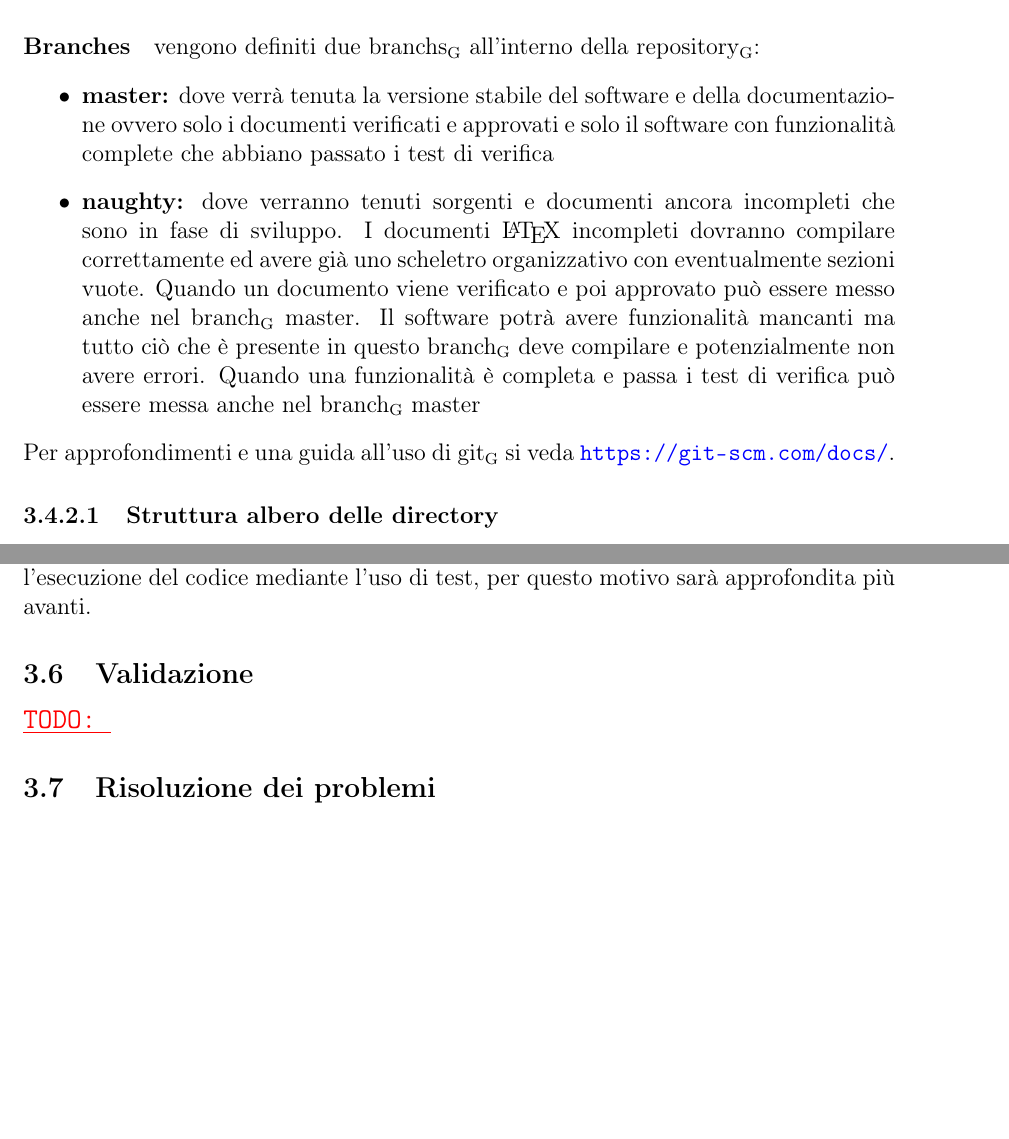
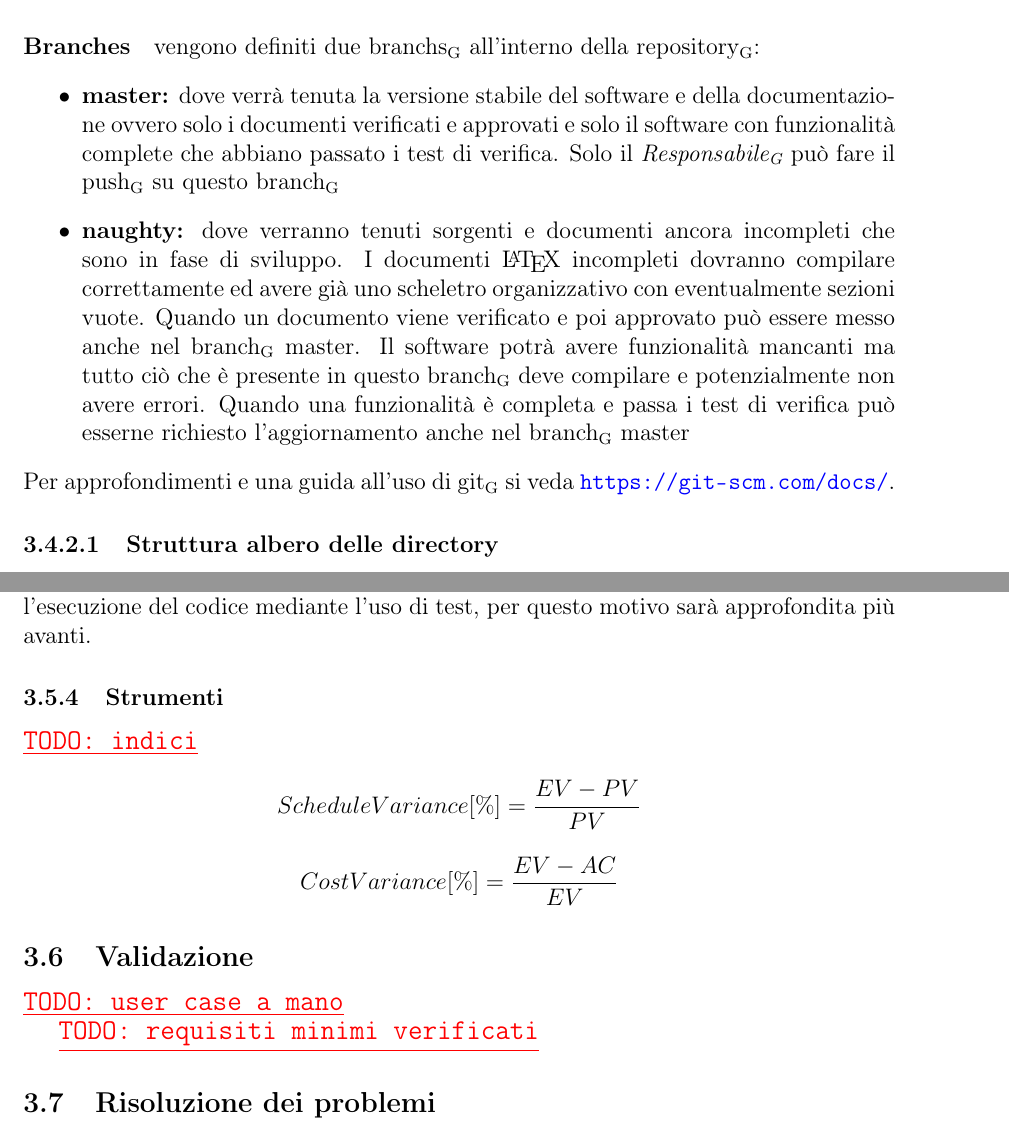
Before and after one commit to waltersandon/starware.swe15, a LaTeX document (doc/1_RR/interni/NormeDiProgetto/NormeDiProgetto3.tex): two parts of pages 21 and 24 of 41 before the commit and two parts of pages 21 and 24 of 42 after it, joined at a grey line, cut so that both start at the same text, the shorter picture padded with empty space. Compiled offline with pdfLaTeX.

Commit message:
update NdP

```diff
--- a/doc/1_RR/interni/NormeDiProgetto/NormeDiProgetto3.tex
+++ b/doc/1_RR/interni/NormeDiProgetto/NormeDiProgetto3.tex
@@ -589,8 +589,8 @@ Ogni volta che si ha un \mgls{commit} con informazioni che potrebbero interessar
 
 \paragraph{Branches} vengono definiti due \mglspl{branch} all'interno della \mgls{repository}:
 \begin{itemize}
-	\item \textbf{master:} dove verrà tenuta la versione stabile del software e della documentazione ovvero solo i documenti verificati e  approvati e solo il software con funzionalità complete che abbiano passato i test di verifica
-	\item \textbf{naughty:} dove verranno tenuti sorgenti e documenti ancora incompleti che sono in fase di sviluppo. I documenti \LaTeX{} incompleti dovranno compilare correttamente ed avere già uno scheletro organizzativo con eventualmente sezioni vuote. Quando un documento viene verificato e poi approvato può essere messo anche nel \mgls{branch} master. Il software potrà avere funzionalità mancanti ma tutto ciò che è presente in questo \mgls{branch} deve compilare e potenzialmente non avere errori. Quando una funzionalità è completa e passa i test di verifica può essere messa anche nel \mgls{branch} master
+	\item \textbf{master:} dove verrà tenuta la versione stabile del software e della documentazione ovvero solo i documenti verificati e  approvati e solo il software con funzionalità complete che abbiano passato i test di verifica. Solo il \RE{} può fare il \mgls{push} su questo \mgls{branch}
+	\item \textbf{naughty:} dove verranno tenuti sorgenti e documenti ancora incompleti che sono in fase di sviluppo. I documenti \LaTeX{} incompleti dovranno compilare correttamente ed avere già uno scheletro organizzativo con eventualmente sezioni vuote. Quando un documento viene verificato e poi approvato può essere messo anche nel \mgls{branch} master. Il software potrà avere funzionalità mancanti ma tutto ciò che è presente in questo \mgls{branch} deve compilare e potenzialmente non avere errori. Quando una funzionalità è completa e passa i test di verifica può esserne richiesto l'aggiornamento anche nel \mgls{branch} master
 \end{itemize}
 Per approfondimenti e una guida all'uso di \mgls{git} si veda \url{https://git-scm.com/docs/}.
 
@@ -663,9 +663,18 @@ Tale tecnica è attuabile sia alla documentazione sia al codice, consiste nell'i
 \subsubsection{Analisi dinamica}
 L’analisi dinamica si applica solamente al prodotto software e viene svolta durante l’esecuzione del codice mediante l’uso di test, per questo motivo sarà approfondita più avanti.
 
+\subsubsection{Strumenti}
+\TODO{indici}
+
+\[ScheduleVariance [\%] = \frac{EV - PV}{PV}\]
+
+\[CostVariance [\%] = \frac{EV - AC}{EV}\]
 
 \subsection{Validazione}
-\TODO{}
+\TODO{user case a mano}
+
+\TODO{requisiti minimi verificati}
+
 \subsection{Risoluzione dei problemi}
 
 \subsubsection{Classificazione dei problemi}
```
Also changed, not shown: doc/1_RR/interni/NormeDiProgetto/NormeDiProgetto3.tex (4 more changed lines).
